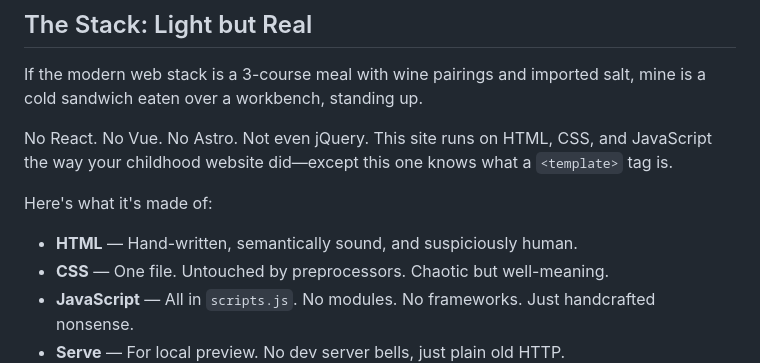
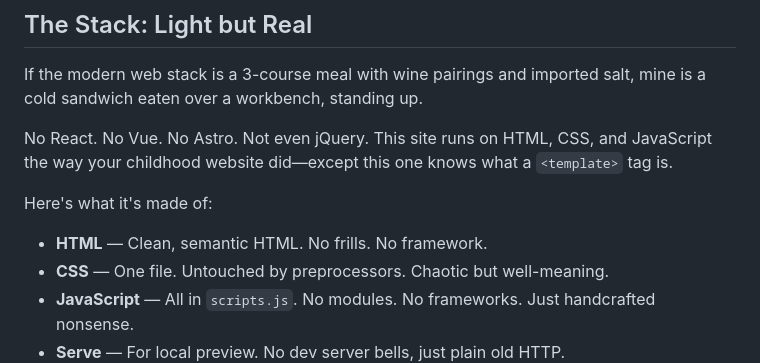
Before and after one commit to krizdingus/krizdingus.com, a Markdown page: PHILOSOPHY.md, the part around the change. GitHub-like rendering.

Commit message:
docs: update documentation

```diff
--- a/PHILOSOPHY.md
+++ b/PHILOSOPHY.md
@@ -51,7 +51,7 @@ No React. No Vue. No Astro. Not even jQuery. This site runs on HTML, CSS, and Ja
 
 Here's what it's made of:
 
-- **HTML** — Hand-written, semantically sound, and suspiciously human.
+- **HTML** — Clean, semantic HTML. No frills. No framework.
 - **CSS** — One file. Untouched by preprocessors. Chaotic but well-meaning.
 - **JavaScript** — All in `scripts.js`. No modules. No frameworks. Just handcrafted nonsense.
 - **Serve** — For local preview. No dev server bells, just plain old HTTP.
```
